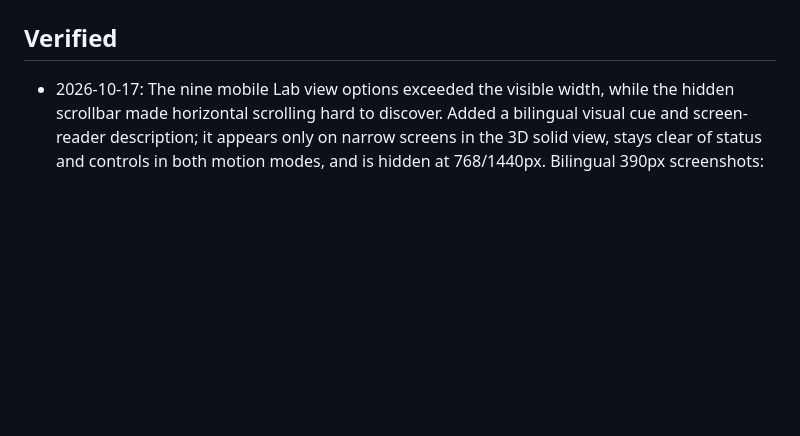
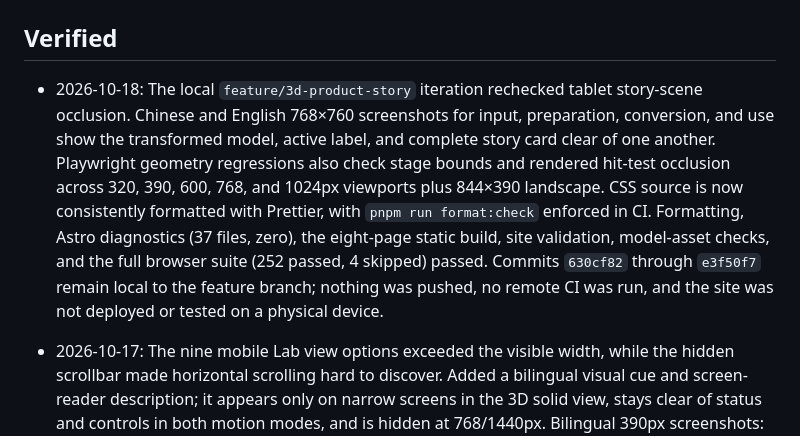
Before and after one commit to EasyKiconverter/EasyKiConverter_Website, a Markdown page: docs/QUALITY_BASELINE_en.md, the part around one of its changes. Rendered like a GitHub page; blank space fills up the shorter version.

```diff
--- a/docs/QUALITY_BASELINE_en.md
+++ b/docs/QUALITY_BASELINE_en.md
@@ -6,6 +6,7 @@ Recorded: 2026-10-17. This document records facts reproducible from the reposito
 
 ## Verified
 
+- 2026-10-18: The local `feature/3d-product-story` iteration rechecked tablet story-scene occlusion. Chinese and English 768×760 screenshots for input, preparation, conversion, and use show the transformed model, active label, and complete story card clear of one another. Playwright geometry regressions also check stage bounds and rendered hit-test occlusion across 320, 390, 600, 768, and 1024px viewports plus 844×390 landscape. CSS source is now consistently formatted with Prettier, with `pnpm run format:check` enforced in CI. Formatting, Astro diagnostics (37 files, zero), the eight-page static build, site validation, model-asset checks, and the full browser suite (252 passed, 4 skipped) passed. Commits `630cf82` through `e3f50f7` remain local to the feature branch; nothing was pushed, no remote CI was run, and the site was not deployed or tested on a physical device.
 - 2026-10-17: The nine mobile Lab view options exceeded the visible width, while the hidden scrollbar made horizontal scrolling hard to discover. Added a bilingual visual cue and screen-reader description; it appears only on narrow screens in the 3D solid view, stays clear of status and controls in both motion modes, and is hidden at 768/1440px. Bilingual 390px screenshots: `.github/pr-evidence/lab-scroll-cue-after-{zh,en}-390.png`. Build (8 routes, zero Astro diagnostics), `pnpm run check`, full Playwright (240 passed, 4 skipped), eight-page validation, model-asset checks, and `git diff --check` passed. Feng083 independently reviewed PR #398; Site Quality run `38985998641` (240 passed, 4 skipped) and Dependency Review `38985998628` passed. Not deployed or tested on a real device.
 - 2026-10-17: Bilingual 390px and Chinese 1440px Lab scroll screenshots both showed the board near a 95° side view at the “Build the library” beat. Stage widths are 359px and 700px at those viewports. Mobile stage rotation travel smoothly scales from 30% to the existing 50% keyframe delta across 360–700px, and the beat target changes from 3.1rad to 2.2rad. The phone/desktop poses are now about 46°/69°, making the board face and component details clearer. Before/after screenshots are in `.github/pr-evidence/lab-mobile-model-detail-{before,after}-*`. Local `pnpm run check`, build (8 routes, zero Astro diagnostics), full Playwright (242 passed, 4 skipped), eight-page validation, model-asset checks, six Python unit tests, and `git diff --check` passed. After Feng083's independent review, PR #399 merged into `version/V0.0.1` at `4bf7257`; PR Site Quality `38990293629` and Dependency Review `38990293643` passed, as did post-merge Site Quality `38990624444` (242 passed, 4 skipped). Not deployed or tested on a real device.
 - 2026-10-17: PR #393 changed the third homepage workflow-card CTA from “Start downloading” to “View downloads,” accurately describing its same-page link to download options. The Chinese label changed from “开始下载” to “查看下载项.” Added a bilingual browser assertion and reviewed 390px/1440px story-rail screenshots. Local Astro check, build, full Playwright (238 passed, 4 skipped), eight-route validation, model-asset checks, and `git diff --check` passed. Feng083 independently reviewed it; PR Site Quality `38981064439`, Dependency Review `38981064437`, and post-merge Site Quality `38981532611` passed (238 passed, 4 skipped). PR #395 synchronized master ancestry (no file diff); its PR checks `38982132479` and post-merge run `38982415123` passed. PR #394 promoted the update to `master` (merge `92a20a2`); PR Site Quality `38982421088` and master push Site Quality `38982780264` passed (238 passed, 4 skipped). Not deployed or tested on a real device.
```
Also changed, not shown: other parts of docs/QUALITY_BASELINE_en.md (+1 -1 lines), docs/QUALITY_BASELINE.md (+2 -1 lines).
